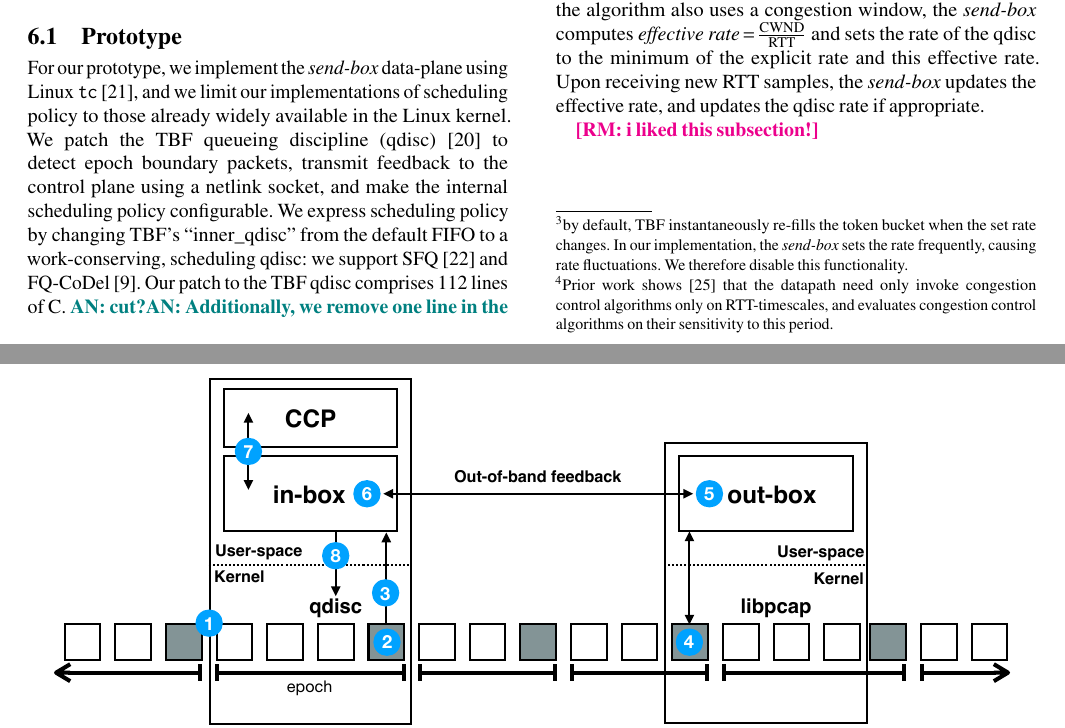
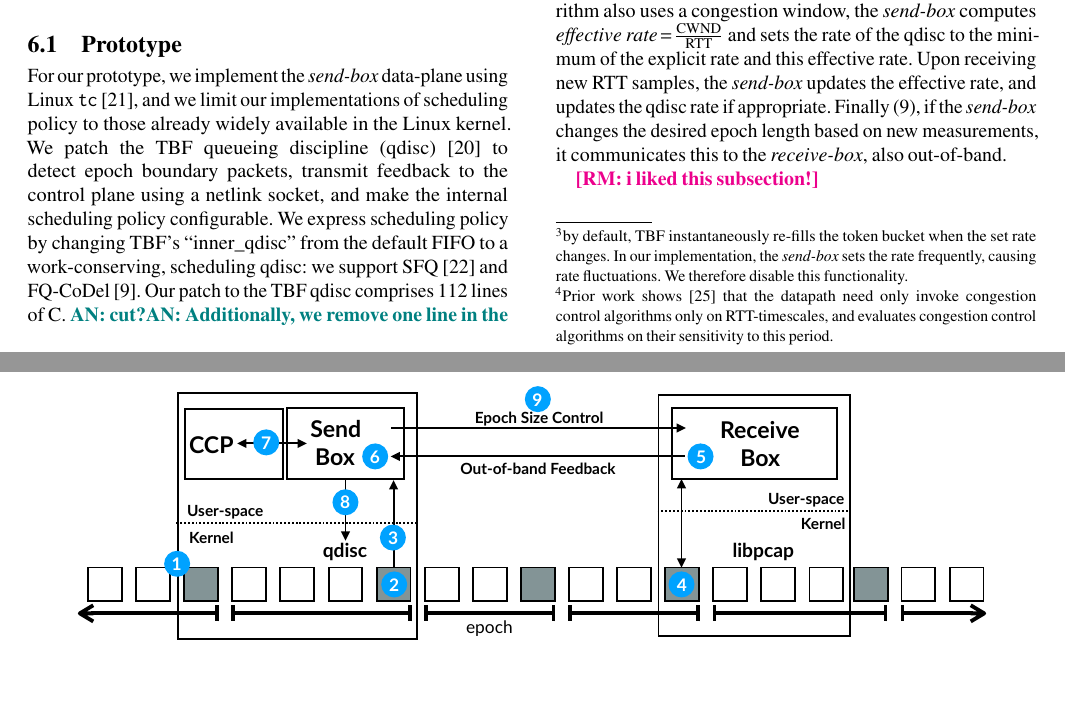
Before and after one commit to akshayknarayan/bundler-paper, a LaTeX paper (bundler-sigcomm19.tex, which reads impl.tex): two parts of pages 7 and 8 of 14, joined at a grey line, cut so that both start at the same text, the shorter picture padded with empty space. Compiled offline with pdfLaTeX.

Commit message:
bundler diagram update

```diff
--- a/impl.tex
+++ b/impl.tex
@@ -2,9 +2,7 @@
 \begin{figure*}
     \centering
     \includegraphics[width=2\columnwidth]{img/bundler-diagram}
-    \caption{\name System Design
-    \fc{add a separate line showing the epoch update from inbox to outbox}
-    }\label{fig:bundler}
+    \caption{\name Implementation Overview.}\label{fig:bundler}
 \end{figure*}
 
 \cut{The prevalence of middleboxes today means that there are multiple options for implementing a \name \radhika{cut this line?}.}
@@ -51,6 +49,7 @@ using \texttt{libnl}. Since the qdisc only supports rate enforcement, if the alg
 also uses a congestion window, the \inbox computes $\text{\emph{effective rate}} = \frac{\text{CWND}}{\text{RTT}}$
 and sets the rate of the qdisc to the minimum of the explicit rate and this effective rate.
 Upon receiving new RTT samples, the \inbox updates the effective rate, and updates the qdisc rate if appropriate.
+Finally (9), if the \inbox changes the desired epoch length based on new measurements, it communicates this to the \outbox, also out-of-band.
 
 \radhika{i liked this subsection!}
 
```
Also changed, not shown: img/bundler-diagram.pdf, 1 other file.
